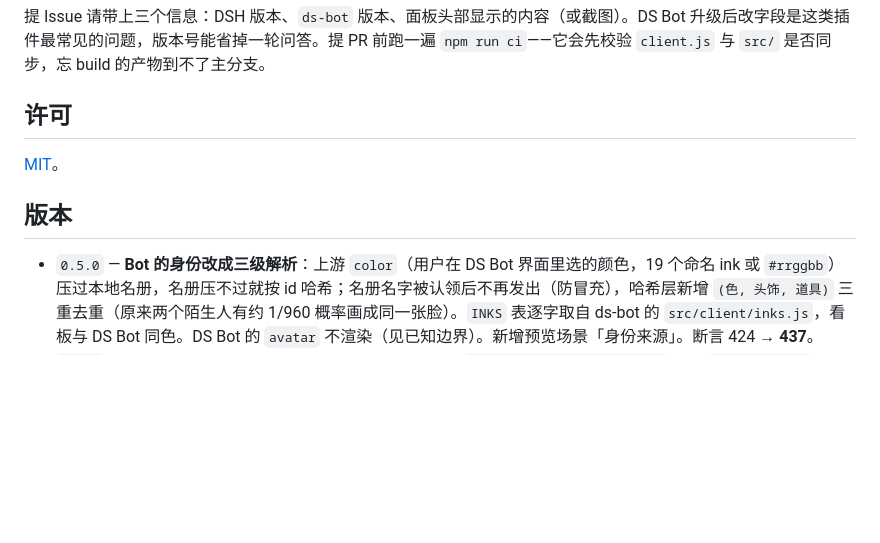
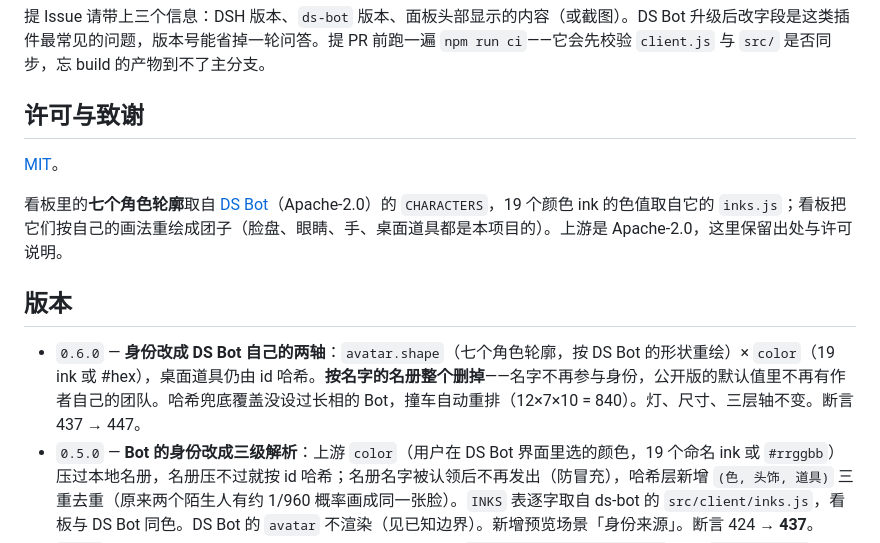
Before and after one commit to coii08o0o/dsh-bot-board, a Markdown page: README.md, the part around the change printed below. GitHub-like rendering; blank space fills up the shorter version.

Commit message:
feat: draw DS Bot's own seven characters (v0.6.0)

```diff
--- a/README.md
+++ b/README.md
@@ -253,12 +259,15 @@ npm run freeze   # 构建 + 打印 src/产物 两个指纹 + 跑两套检查（
 
 提 Issue 请带上三个信息：DSH 版本、`ds-bot` 版本、面板头部显示的内容（或截图）。DS Bot 升级后改字段是这类插件最常见的问题，版本号能省掉一轮问答。提 PR 前跑一遍 `npm run ci`——它会先校验 `client.js` 与 `src/` 是否同步，忘 build 的产物到不了主分支。
 
-## 许可
+## 许可与致谢
 
 [MIT](LICENSE)。
 
+看板里的**七个角色轮廓**取自 [DS Bot](https://github.com/Fei2411/DeepSeek-Bot)（Apache-2.0）的 `CHARACTERS`，19 个颜色 ink 的色值取自它的 `inks.js`；看板把它们按自己的画法重绘成团子（脸盘、眼睛、手、桌面道具都是本项目的）。上游是 Apache-2.0，这里保留出处与许可说明。
+
 ## 版本
 
+- `0.6.0` — **身份改成 DS Bot 自己的两轴**：`avatar.shape`（七个角色轮廓，按 DS Bot 的形状重绘）× `color`（19 ink 或 #hex），桌面道具仍由 id 哈希。**按名字的名册整个删掉**——名字不再参与身份，公开版的默认值里不再有作者自己的团队。哈希兜底覆盖没设过长相的 Bot，撞车自动重排（12×7×10 = 840）。灯、尺寸、三层轴不变。断言 437 → 447。
 - `0.5.0` — **Bot 的身份改成三级解析**：上游 `color`（用户在 DS Bot 界面里选的颜色，19 个命名 ink 或 `#rrggbb`）压过本地名册，名册压不过就按 id 哈希；名册名字被认领后不再发出（防冒充），哈希层新增 `(色, 头饰, 道具)` 三重去重（原来两个陌生人有约 1/960 概率画成同一张脸）。`INKS` 表逐字取自 ds-bot 的 `src/client/inks.js`，看板与 DS Bot 同色。DS Bot 的 `avatar` 不渲染（见已知边界）。新增预览场景「身份来源」。断言 424 → **437**。
 - `0.4.3` — 审计修复 + 文档对齐。**代码**：格宽 139 → **138**（`480 − 39 − 148 − 24 = 269` 漏了 `PANEL_BORDER` 2px，层 2 实际只有 267px，139 宽会让第二行工位溢出 0.9px；改 138 后 C4c = 479.31 ≤ 480，余 0.694px，浏览器实测 0.72px）；`SCENE_VB` 成为 `viewBox` 与 `cellHeight()` 的唯一来源，`RUNNING_CELL_H` 改由 `Math.ceil(cellHeight())` 推导；`IDLE_BUDGET` 从裸的 380 改成 `SIZE_MIN.w − PANEL_BORDER − 20 − IDLE_SLOP` 并补上界断言；`nameWidth` 补 CJK 扩展B；`waitSince` 改用审批到达时刻（`approval.at`），`attentionOf` 在名额 ≥2 时保留最老的 error；层 1 展开态的 `−` 移到第一行（420×320 下原本被裁掉、无法撤销）；交接表的「还有 N 项」变成可点击展开的控件；灯加浅色底座（轮廓 1.45:1 → 7.20:1）；同名 Bot 不再能冒用同一个座位；宿主侧 `works` 上限修好、`bots/rooms/works/segments` 四类脏数据不再让快照永久失效、`readAt` 驱动 `stale`、控制字符与 RLO 被剔除；新增 `npm run verify`（`client.js` banner 带 `src` 指纹，防止产物落后源码而检查全绿）。断言 378 → 424。**文档**：设计规范与需求文档的数字全部按 `const.js` 重算，交接表位置、§8.3 跨层错误、420 与 560 的定位一并改正。
 - `0.4.0 – 0.4.2` — 三层注意力轴：条件渲染的「需要你」短列表（0–3 行 + `+N`）、按发送方分组的交接边表、闲着压成一行名字；常驻图例降级成抽屉；格宽从 176 收到 139/128。两轮审计补上的：C4c 原先漏算 grid gap 8 与 `.bb-run` 下内边距 4；`attentionOf` 在名额 ≥2 时保留最老的 error；`waitSince` 改用审批到达时刻；`idleLine` 的预算从裸的 380 改成从 `SIZE_MIN.w` 推导并加上界；`nameWidth` 补上 CJK 扩展B；灯底座圆盘盖住灯的外径。新增 `npm run verify`：`client.js` banner 带 src 指纹。
```
Also changed, not shown: other parts of README.md (+13 -7 lines), docs/LOOKS.md (added, +24 -0 lines), docs/screenshot.png, 14 other files.
